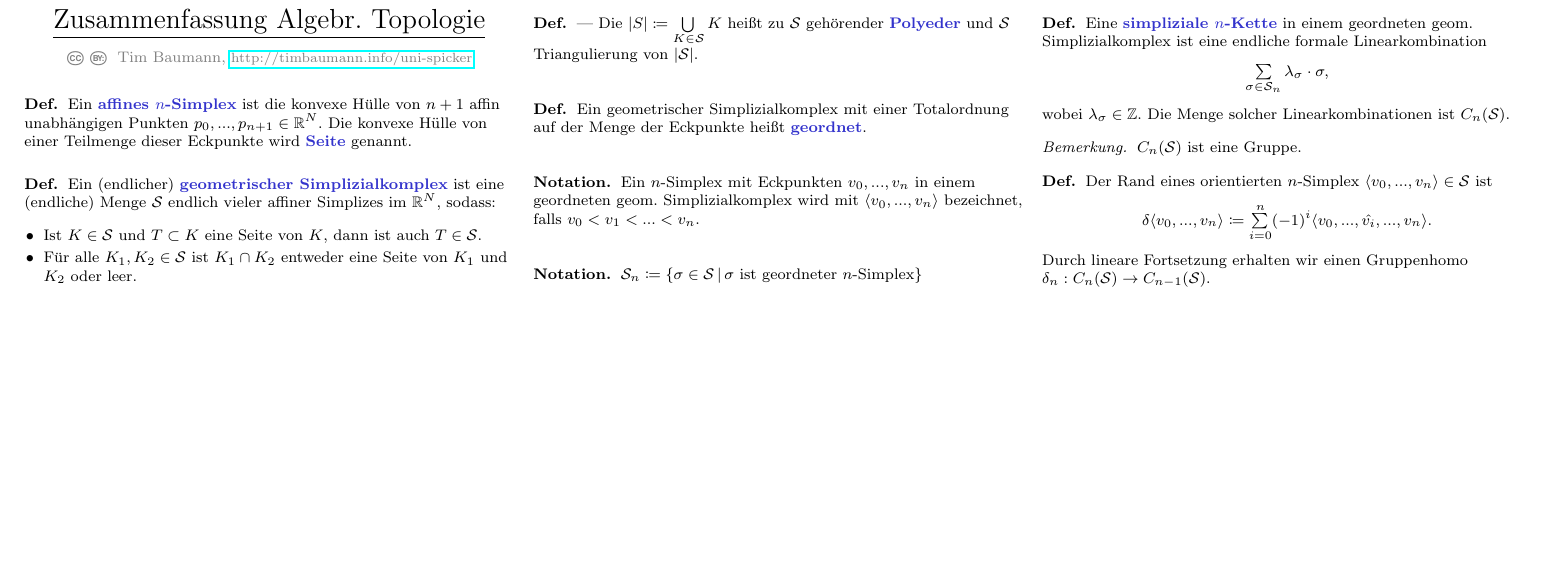
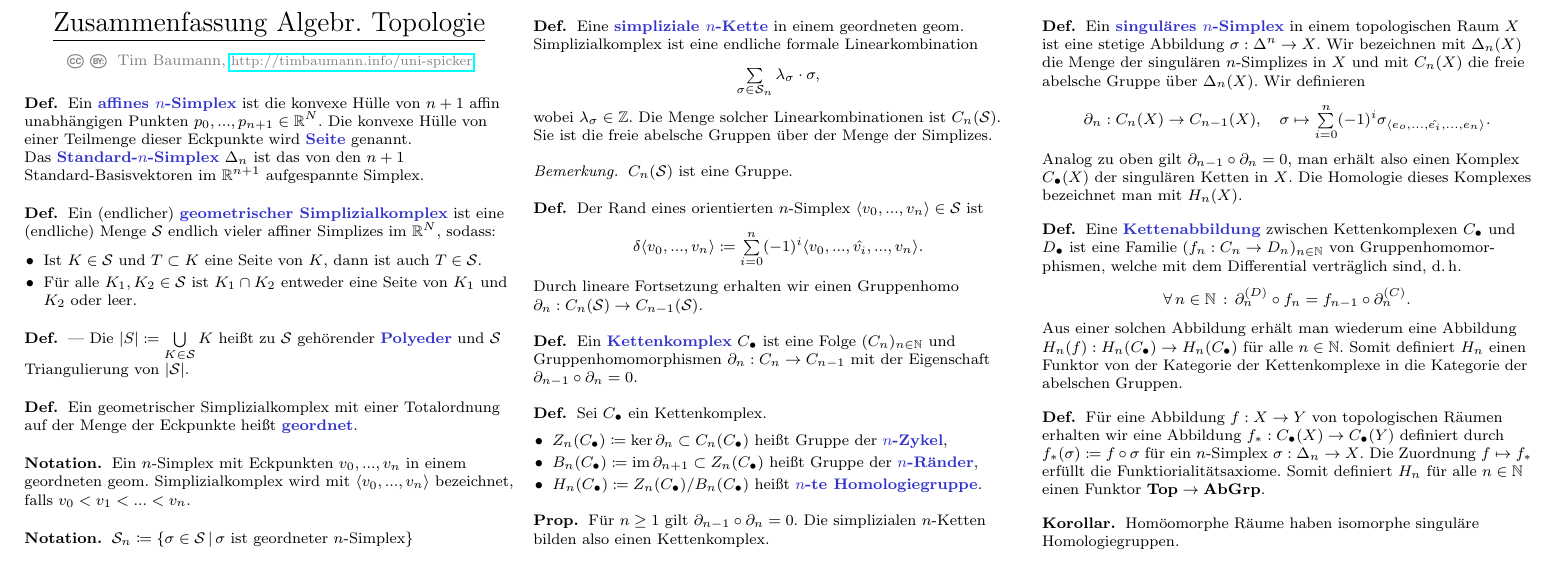
Before and after one commit to timjb/uni-spicker, a LaTeX document (algtopo.tex): part of the page, cut so that both start at the same text, the shorter picture padded with empty space. The pictures show the PDF file algtopo.pdf that the author committed with the source.

Commit message:
AlgTopo-Vorlesung vom 8.10.2014

```diff
--- a/algtopo.tex
+++ b/algtopo.tex
@@ -46,7 +49,8 @@
 % §2. Simpliziale und singuläre Homologie
 
 \begin{defn}
-  Ein \emph{affines $n$-Simplex} ist die konvexe Hülle von $n+1$ affin unabhängigen Punkten $p_0, ..., p_{n+1} \in \R^N$. Die konvexe Hülle von einer Teilmenge dieser Eckpunkte wird \emph{Seite} genannt.
+  Ein \emph{affines $n$-Simplex} ist die konvexe Hülle von $n+1$ affin unabhängigen Punkten $p_0, ..., p_{n+1} \in \R^N$. Die konvexe Hülle von einer Teilmenge dieser Eckpunkte wird \emph{Seite} genannt.\\
+  Das \emph{Standard-$n$-Simplex} $\Delta_n$ ist das von den $n+1$ Standard-Basisvektoren im $\R^{n+1}$ aufgespannte Simplex.
 \end{defn}
 
 \begin{defn}
@@ -76,7 +80,8 @@
 \begin{defn}
   Eine \emph{simpliziale $n$-Kette} in einem geordneten geom. Simplizialkomplex ist eine endliche formale Linearkombination
   \[ \sum_{\sigma \in \Simpl_n} \lambda_\sigma \cdot \sigma, \]
-  wobei $\lambda_\sigma \in \Z$. Die Menge solcher Linearkombinationen ist $C_n(\Simpl)$.
+  wobei $\lambda_\sigma \in \Z$. Die Menge solcher Linearkombinationen ist $C_n(\Simpl)$.\\
+  Sie ist die freie abelsche Gruppen über der Menge der Simplizes.
 \end{defn}
 
 \begin{bem}
@@ -86,9 +91,54 @@
 \begin{defn}
   Der Rand eines orientierten $n$-Simplex $\angles{v_0, ..., v_n} \in \Simpl$ ist
   \[ \delta \angles{v_0, ..., v_n} \coloneqq \sum_{i=0}^n (-1)^i \angles{v_0, ..., \hat{v_i}, ..., v_n}. \]
-  Durch lineare Fortsetzung erhalten wir einen Gruppenhomo $\delta_n : C_n(\Simpl) \to C_{n-1}(\Simpl)$.
+  Durch lineare Fortsetzung erhalten wir einen Gruppenhomo $\partial_n : C_n(\Simpl) \to C_{n-1}(\Simpl)$.
 \end{defn}
 
 % Vorlesung vom 8.10.2014
 
+\begin{defn}
+  Ein \emph{Kettenkomplex} $\CC{C}$ ist eine Folge $(C_n)_{n \in \N}$ und Gruppenhomomorphismen $\partial_n : C_n \to C_{n-1}$ mit der Eigenschaft $\partial_{n-1} \circ \partial_n = 0$.
+\end{defn}
+
+\begin{defn}
+  Sei $\CC{C}$ ein Kettenkomplex.
+  \begin{itemize}
+    \item $Z_n(\CC{C}) \coloneqq \ker \partial_n \subset C_n(\CC{C})$ heißt Gruppe der \emph{$n$-Zykel},
+    \item $B_n(\CC{C}) \coloneqq \im \partial_{n+1} \subset Z_n(\CC{C})$ heißt Gruppe der \emph{$n$-Ränder},
+    \item $H_n(\CC{C}) \coloneqq Z_n(\CC{C}) / B_n(\CC{C})$ heißt \emph{$n$-te Homologiegruppe}.
+  \end{itemize}
+\end{defn}
+
+% 2.1
+\begin{prop}
+  Für $n \geq 1$ gilt $\partial_{n-1} \circ \partial_n = 0$. Die simplizialen $n$-Ketten bilden also einen Kettenkomplex.
+\end{prop}
+
+\begin{defn}
+  Ein \emph{singuläres $n$-Simplex} in einem topologischen Raum $X$ ist eine stetige Abbildung $\sigma : \Delta^n \to X$. Wir bezeichnen mit $\Delta_n(X)$ die Menge der singulären $n$-Simplizes in $X$ und mit $C_n(X)$ die freie abelsche Gruppe über $\Delta_n(X)$. Wir definieren
+  \[
+    \partial_n : C_n(X) \to C_{n-1}(X), \quad
+    \sigma \mapsto \sum_{i=0}^n (-1)^i \sigma_{\angles{e_o,...,\hat{e_i},...,e_n}}.
+  \]
+  Analog zu oben gilt $\partial_{n-1} \circ \partial_n = 0$, man erhält also einen Komplex $\CC{C}(X)$ der singulären Ketten in $X$. Die Homologie dieses Komplexes bezeichnet man mit $H_n(X)$.
+\end{defn}
+
+\begin{defn}
+  Eine \emph{Kettenabbildung} zwischen Kettenkomplexen $\CC{C}$ und $\CC{D}$ ist eine Familie $(f_n : C_n \to D_n)_{n \in \N}$ von Gruppenhomomor- phismen, welche mit dem Differential verträglich sind, d.\,h.
+  \[ \fa{n \in \N} \partial_n^{(D)} \circ f_n = f_{n-1} \circ \partial_n^{(C)}. \]
+  Aus einer solchen Abbildung erhält man wiederum eine Abbildung $H_n(f) : H_n(\CC{C}) \to H_n(\CC{C})$ für alle $n \in \N$. Somit definiert $H_n$ einen Funktor von der Kategorie der Kettenkomplexe in die Kategorie der abelschen Gruppen.
+\end{defn}
+
+% Ausgelassen: Kettenisomorphismus
+
+\begin{defn}
+  Für eine Abbildung $f : X \to Y$ von topologischen Räumen erhalten wir eine Abbildung $f_* : \CC{C}(X) \to \CC{C}(Y)$ definiert durch $f_*(\sigma) \coloneqq f \circ \sigma$ für ein $n$-Simplex $\sigma : \Delta_n \to X$. Die Zuordnung $f \mapsto f_*$ erfüllt die Funktiorialitätsaxiome. Somit definiert $H_n$ für alle $n \in \N$ einen Funktor $\Top \to \AbGrp$.
+\end{defn}
+
+\begin{kor}
+  Homöomorphe Räume haben isomorphe singuläre Homologiegruppen.
+\end{kor}
+
+% Vorlesung vom 23.10.2014
+
 \end{document}
```
Also changed, not shown: algtopo.pdf, riemgeo.pdf, algtopo.tex (3 more changed lines).
